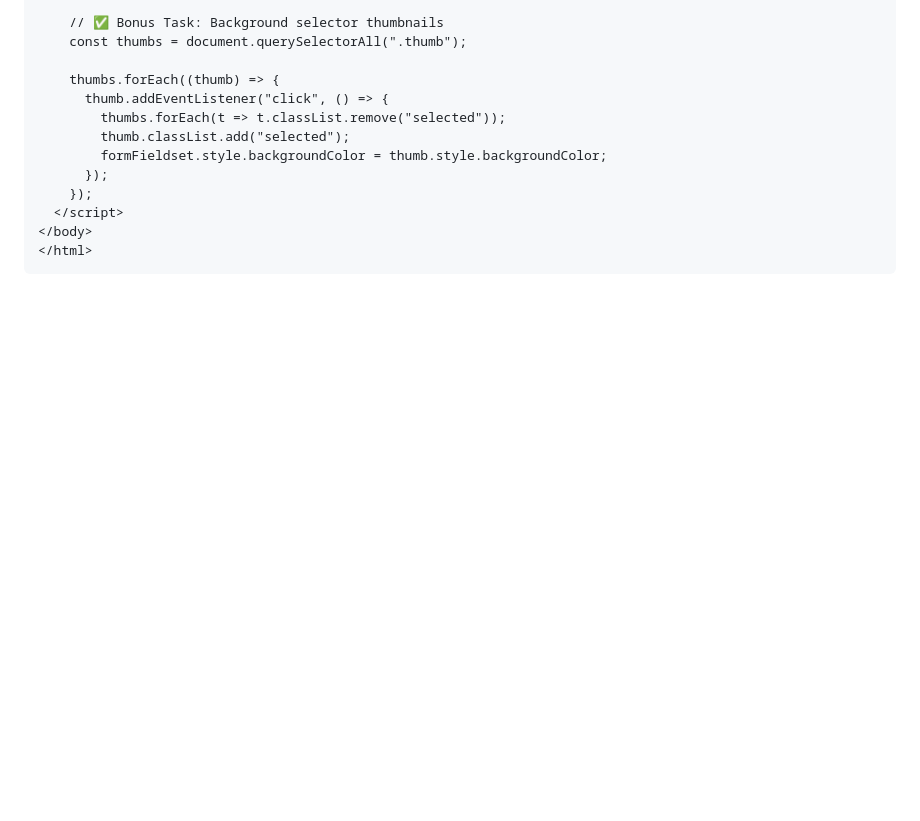
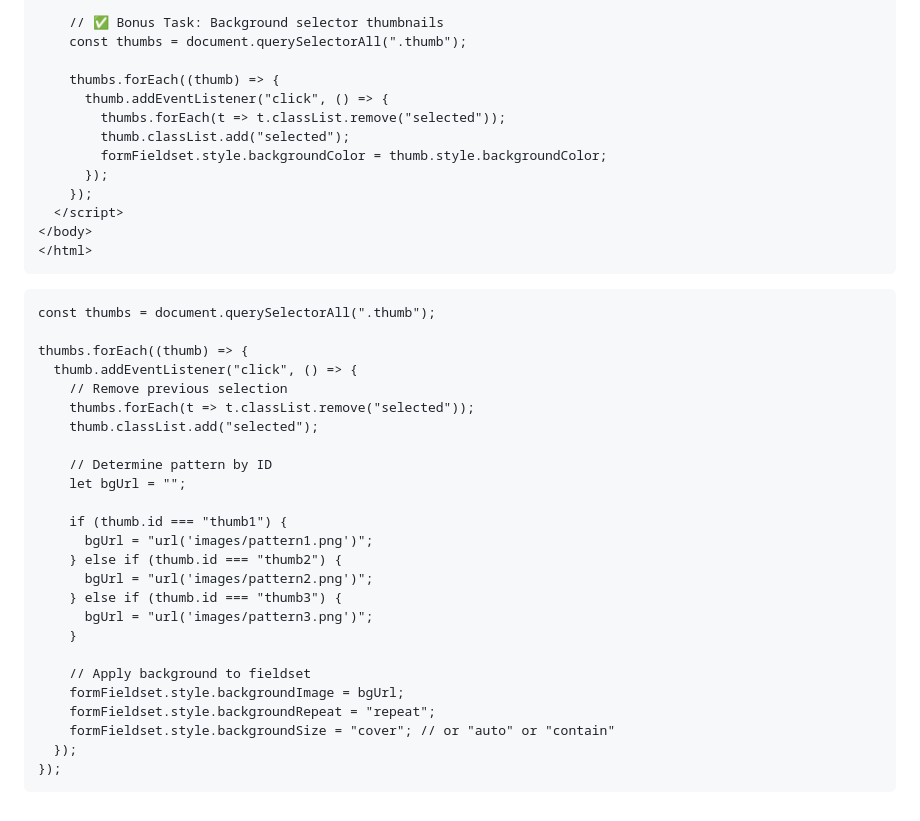
Before and after one commit to hesxo/lab-based-guess-web, a Markdown page: possible.md, the part around the change. GitHub-like rendering; blank space fills up the shorter version.

````diff
--- a/possible.md
+++ b/possible.md
@@ -235,3 +235,31 @@
 </body>
 </html>
 ```
+
+```html
+const thumbs = document.querySelectorAll(".thumb");
+
+thumbs.forEach((thumb) => {
+  thumb.addEventListener("click", () => {
+    // Remove previous selection
+    thumbs.forEach(t => t.classList.remove("selected"));
+    thumb.classList.add("selected");
+
+    // Determine pattern by ID
+    let bgUrl = "";
+
+    if (thumb.id === "thumb1") {
+      bgUrl = "url('images/pattern1.png')";
+    } else if (thumb.id === "thumb2") {
+      bgUrl = "url('images/pattern2.png')";
+    } else if (thumb.id === "thumb3") {
+      bgUrl = "url('images/pattern3.png')";
+    }
+
+    // Apply background to fieldset
+    formFieldset.style.backgroundImage = bgUrl;
+    formFieldset.style.backgroundRepeat = "repeat";
+    formFieldset.style.backgroundSize = "cover"; // or "auto" or "contain"
+  });
+});
+```
````
